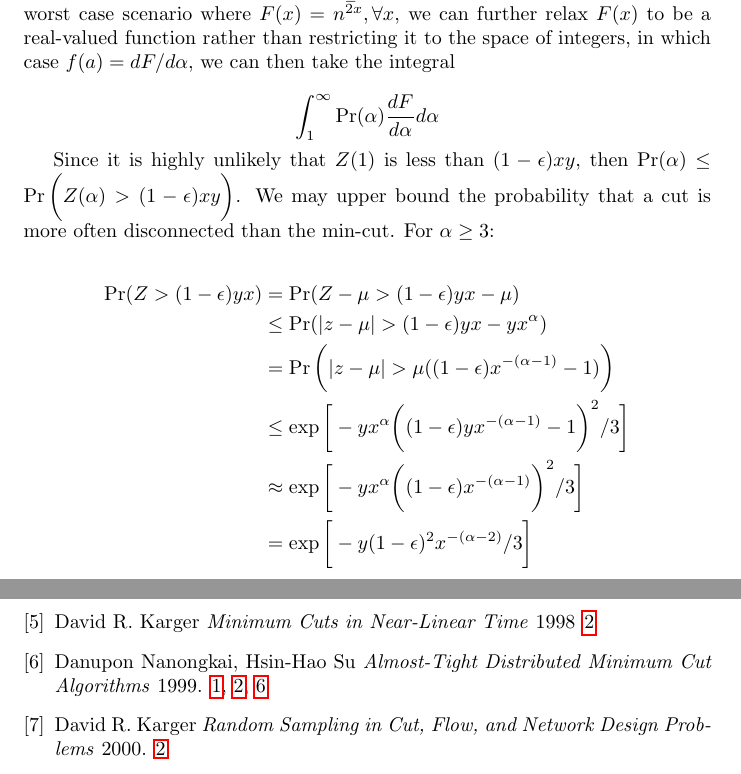
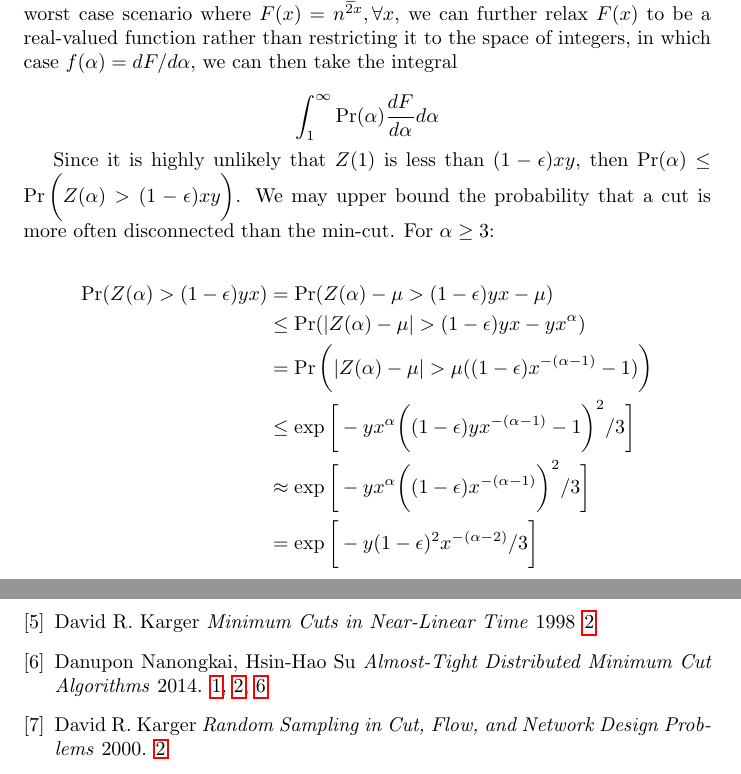
Before and after one commit to asantucci/Distributed-Karger, a LaTeX document (updated_work/rd.tex): two parts of pages 9 and 17 of 17, joined at a grey line, cut so that both start at the same text. Compiled offline with pdfLaTeX.

Commit message:
Several minor typo corrections.

```diff
--- a/updated_work/rd.tex
+++ b/updated_work/rd.tex
@@ -259,7 +259,7 @@ Recognize that $Z(1)$ is the number of times the min-cut is disconnected. Then,
 
 If $y \geq \frac{1}{x} \ln(n) \cdot \frac{1}{2\epsilon^2}$, then $\Pr \bigg(Z(1) < (1-\epsilon)\mu \bigg) \leq e^{-\ln(n)} = n^{-1}$. So we may say this event is highly unlikely.
 
-Let $\Pr(\alpha) = \Pr \bigg( Z(\alpha) > Z(1) \bigg)$. From Karger\cite{Karger} the probability that any cut is disconnected more often than $Z(1)$ is simply given by the sum of $\sum_{\alpha} \Pr(\alpha) f(\alpha)$. Define $F(x) = \sum_{\alpha \leq x} f(x)$, where $F(x) \leq n^{2x}$. Taking the worst case scenario where $F(x) = n^{2x}, \forall x$, we can further relax $F(x)$ to be a real-valued function rather than restricting it to the space of integers, in which case $f(a) = dF/d\alpha$, we can then take the integral
+Let $\Pr(\alpha) = \Pr \bigg( Z(\alpha) > Z(1) \bigg)$. From Karger\cite{Karger} the probability that any cut is disconnected more often than $Z(1)$ is simply given by the sum of $\sum_{\alpha} \Pr(\alpha) f(\alpha)$. Define $F(x) = \sum_{\alpha \leq x} f(x)$, where $F(x) \leq n^{2x}$. Taking the worst case scenario where $F(x) = n^{2x}, \forall x$, we can further relax $F(x)$ to be a real-valued function rather than restricting it to the space of integers, in which case $f(\alpha) = dF/d\alpha$, we can then take the integral
 
 \[
 \int_{1}^\infty \Pr(\alpha) \frac{dF}{d\alpha} d\alpha
@@ -268,9 +268,9 @@ Let $\Pr(\alpha) = \Pr \bigg( Z(\alpha) > Z(1) \bigg)$. From Karger\cite{Karger}
 Since it is highly unlikely that $Z(1)$ is less than $(1-\epsilon)xy$, then $\Pr(\alpha) \leq \Pr \bigg(Z(\alpha) > (1-\epsilon)xy \bigg)$. We may upper bound the probability that a cut is more often disconnected than the min-cut. For $\alpha \geq 3$:
 
 \begin{align*}
-\Pr(Z > (1 - \epsilon)yx) &= \Pr(Z - \mu > (1 - \epsilon)yx - \mu) \\
-&\leq \Pr(|z-\mu| > (1-\epsilon)yx - yx^\alpha) \\
-&= \Pr \bigg(|z-\mu| > \mu ((1-\epsilon) x^{-(\alpha-1)}-1)\bigg) \\
+\Pr(Z(\alpha) > (1 - \epsilon)yx) &= \Pr(Z(\alpha) - \mu > (1 - \epsilon)yx - \mu) \\
+&\leq \Pr(|Z(\alpha)-\mu| > (1-\epsilon)yx - yx^\alpha) \\
+&= \Pr \bigg(|Z(\alpha)-\mu| > \mu ((1-\epsilon) x^{-(\alpha-1)}-1)\bigg) \\
 &\leq \exp \bigg[-yx^\alpha \bigg((1-\epsilon)yx^{-(\alpha-1)}-1\bigg)^2/3\bigg] \\
 &\approx \exp \bigg[-yx^\alpha \bigg((1-\epsilon)x^{-(\alpha - 1)}\bigg)^2/3\bigg] \\
 &= \exp \bigg[-y (1-\epsilon)^2 x^{-(\alpha-2)}/3\bigg]
@@ -492,7 +492,7 @@ Finally, the same approach generalizes to ST Min-Cut, if we can find a way to gu
 \bibitem{Almost-Tight}
   Danupon Nanongkai, Hsin-Hao Su
   \emph{Almost-Tight Distributed Minimum Cut Algorithms}
-  1999.
+  2014.
 
 \bibitem{Random-Sampling}
   David R. Karger
```
